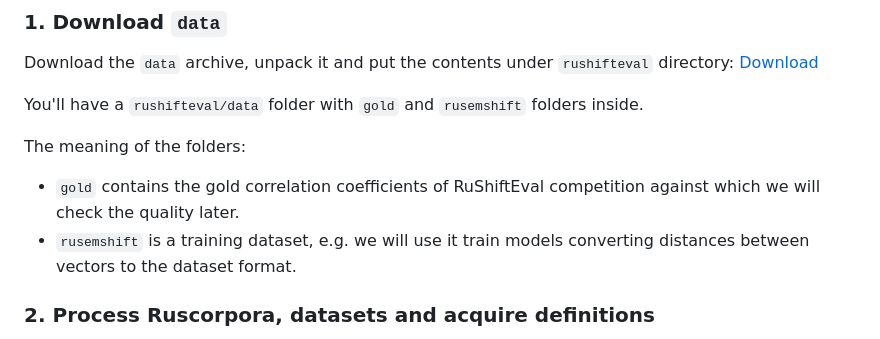
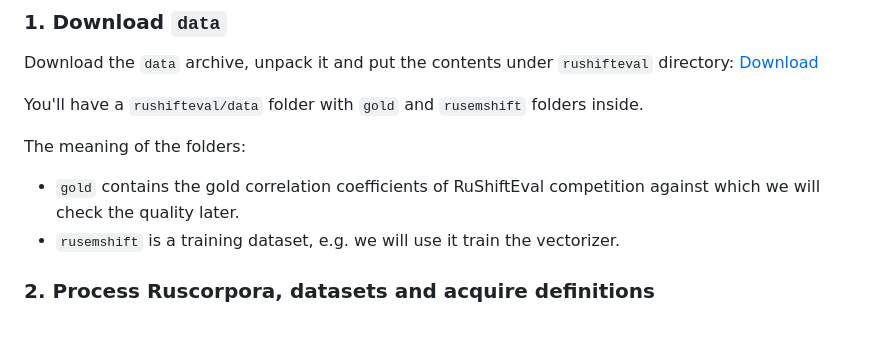
Before and after one commit to tatarinovst2/work-definition-modeling, a Markdown page: rushifteval/README.md, the part around the change. Rendered like a GitHub page.

```diff
--- a/rushifteval/README.md
+++ b/rushifteval/README.md
@@ -17,8 +17,7 @@ The meaning of the folders:
 
 - `gold` contains the gold correlation coefficients of RuShiftEval competition
 against which we will check the quality later.
-- `rusemshift` is a training dataset, e.g. we will use it train models converting distances
-between vectors to the dataset format.
+- `rusemshift` is a training dataset, e.g. we will use it train the vectorizer.
 
 ### 2. Process Ruscorpora, datasets and acquire definitions
 
```
